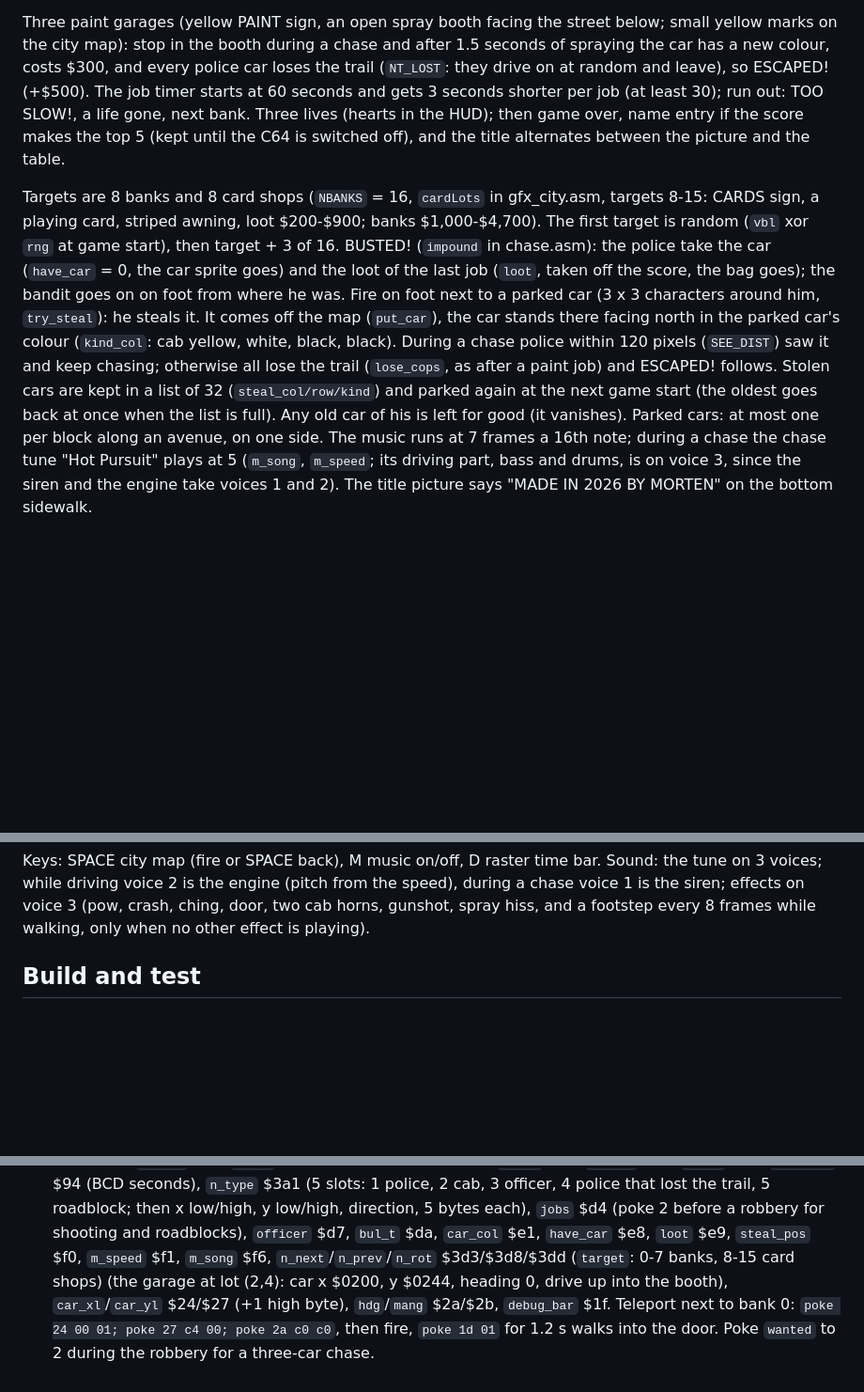
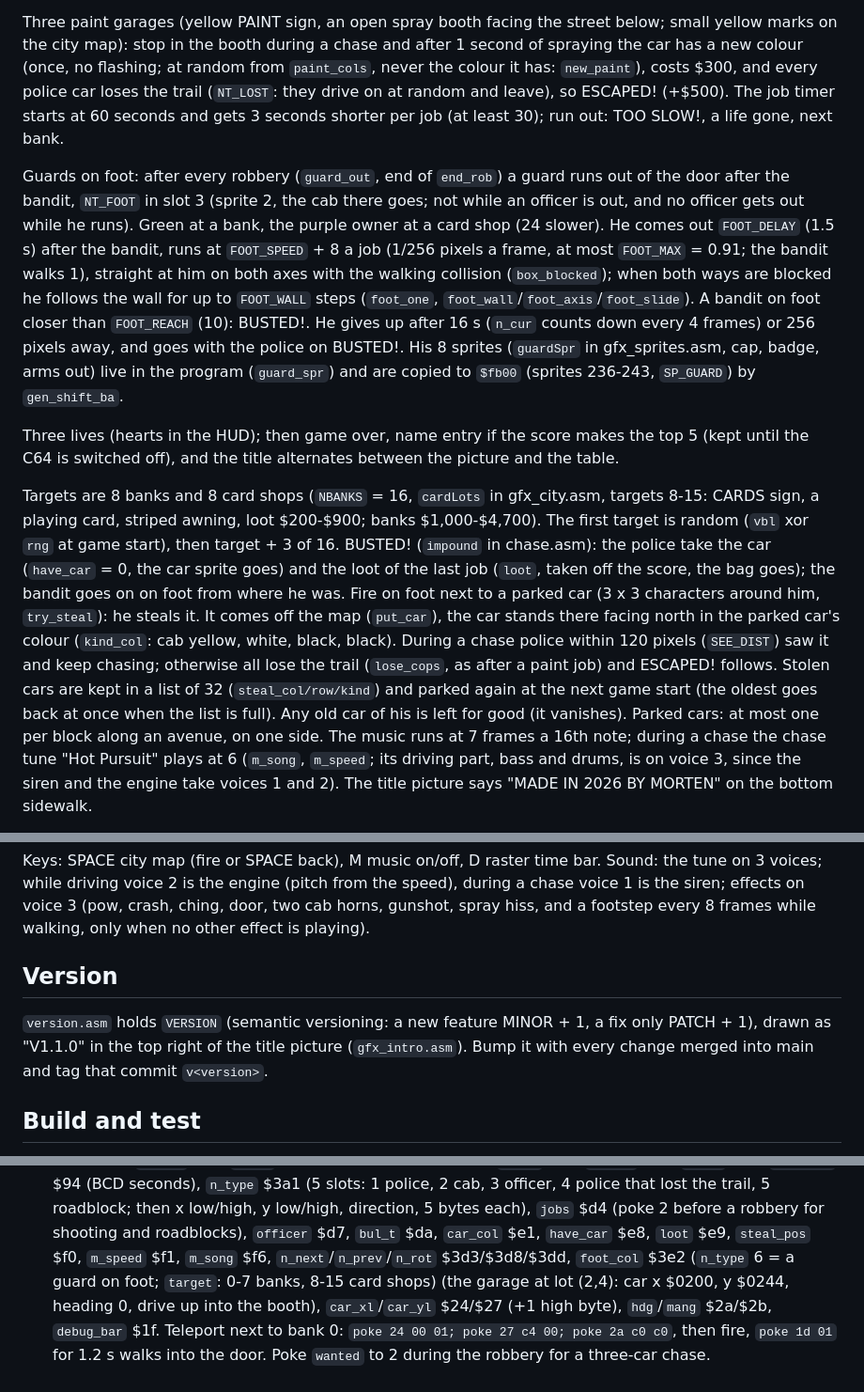
Before and after one commit to MortenLundberg1977/boogiebandit, a Markdown page: CLAUDE.md, 3 parts joined by grey strips. Shown at 94% size. Drawn GitHub-style; blank space fills up the shorter version.

Commit message:
Guards chase the bandit on foot, version 1.1.0 on the title, one-time paint job, slower chase tune
- After every robbery a guard (green; purple owner at card shops) runs out
  of the door after the bandit, finds his way round buildings and busts a
  bandit on foot he catches; gives up after 16 s or 256 pixels.
- version.asm: semantic version, drawn top right on the title picture.
- Paint garage: one colour change after 1 s, at random and never the
  colour the car already has (no flashing).
- Chase tune at 6 frames a 16th instead of 5.

Co-Authored-By: Claude Opus 5.5 <noreply@anthropic.com>

```diff
--- a/CLAUDE.md
+++ b/CLAUDE.md
@@ -39,11 +39,29 @@ while that still leads to the player (no zigzag).
 
 Three paint garages (yellow PAINT sign, an open spray booth facing the street
 below; small yellow marks on the city map): stop in the booth during a chase
-and after 1.5 seconds of spraying the car has a new colour, costs $300, and
+and after 1 second of spraying the car has a new colour (once, no flashing;
+at random from `paint_cols`, never the colour it has: `new_paint`), costs $300, and
 every police car loses the trail (`NT_LOST`: they drive on at random and
 leave), so ESCAPED! (+$500). The job timer starts at 60
 seconds and gets 3 seconds shorter per job (at least 30); run out: TOO SLOW!,
-a life gone, next bank. Three lives (hearts in the HUD); then game over, name
+a life gone, next bank.
+
+Guards on foot: after every robbery (`guard_out`, end of `end_rob`) a guard
+runs out of the door after the bandit, `NT_FOOT` in slot 3 (sprite 2, the cab
+there goes; not while an officer is out, and no officer gets out while he
+runs). Green at a bank, the purple owner at a card shop (24 slower). He comes
+out `FOOT_DELAY` (1.5 s) after the bandit, runs at `FOOT_SPEED` + 8 a job
+(1/256 pixels a frame, at most `FOOT_MAX` = 0.91; the bandit walks 1),
+straight at him on both axes with the walking collision (`box_blocked`); when
+both ways are blocked he follows the wall for up to `FOOT_WALL` steps
+(`foot_one`, `foot_wall`/`foot_axis`/`foot_slide`). A bandit on foot closer
+than `FOOT_REACH` (10): BUSTED!. He gives up after 16 s (`n_cur` counts down
+every 4 frames) or 256 pixels away, and goes with the police on BUSTED!. His
+8 sprites (`guardSpr` in gfx_sprites.asm, cap, badge, arms out) live in the
+program (`guard_spr`) and are copied to `$fb00` (sprites 236-243, `SP_GUARD`)
+by `gen_shift_ba`.
+
+Three lives (hearts in the HUD); then game over, name
 entry if the score makes the top 5 (kept until the C64 is switched off), and
 the title alternates between the picture and the table.
 
@@ -63,7 +81,7 @@ kept in a list of 32 (`steal_col/row/kind`) and parked again at the next
 game start (the oldest goes back at once when the list is full). Any old car
 of his is left for good (it vanishes). Parked cars: at most one per block
 along an avenue, on one side. The music runs at 7 frames a 16th
-note; during a chase the chase tune "Hot Pursuit" plays at 5 (`m_song`,
+note; during a chase the chase tune "Hot Pursuit" plays at 6 (`m_song`,
 `m_speed`; its driving part, bass and drums, is on voice 3, since the siren
 and the engine take voices 1 and 2). The title picture says "MADE IN 2026 BY
 MORTEN" on the bottom sidewalk.
@@ -84,6 +102,13 @@ Sound: the tune on 3 voices; while driving voice 2 is the engine (pitch from
 the speed), during a chase voice 1 is the siren; effects on voice 3 (pow,
 crash, ching, door, two cab horns, gunshot, spray hiss, and a footstep every
 8 frames while walking, only when no other effect is playing).
+
+## Version
+
+`version.asm` holds `VERSION` (semantic versioning: a new feature MINOR + 1,
+a fix only PATCH + 1), drawn as "V1.1.0" in the top right of the title
+picture (`gfx_intro.asm`). Bump it with every change merged into main and tag
+that commit `v<version>`.
 
 ## Build and test
 
@@ -111,7 +136,7 @@ crash, ching, door, two cab horns, gunshot, spray hiss, and a footstep every
   y low/high, direction, 5 bytes each), `jobs` $d4 (poke 2 before a robbery
   for shooting and roadblocks), `officer` $d7, `bul_t` $da, `car_col` $e1,
   `have_car` $e8, `loot` $e9, `steal_pos` $f0, `m_speed` $f1, `m_song` $f6,
-  `n_next`/`n_prev`/`n_rot` $3d3/$3d8/$3dd (`target`: 0-7 banks,
+  `n_next`/`n_prev`/`n_rot` $3d3/$3d8/$3dd, `foot_col` $3e2 (`n_type` 6 = a guard on foot; `target`: 0-7 banks,
   8-15 card shops)
   (the garage at lot (2,4): car x $0200, y $0244, heading 0, drive up into
   the booth),
```
Also changed, not shown: other parts of CLAUDE.md (+3 -1 lines), README.md (+8 -2 lines), screenshots/1_title_b.png, screenshots/20_guard.png (added), 6 other files.
